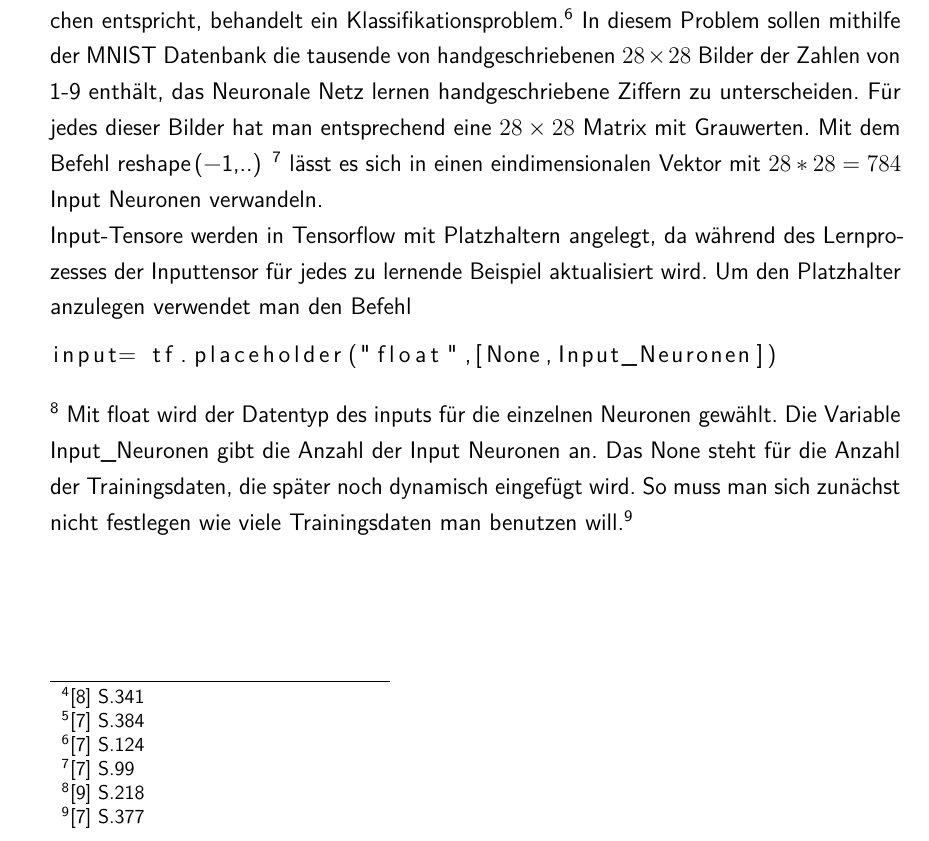
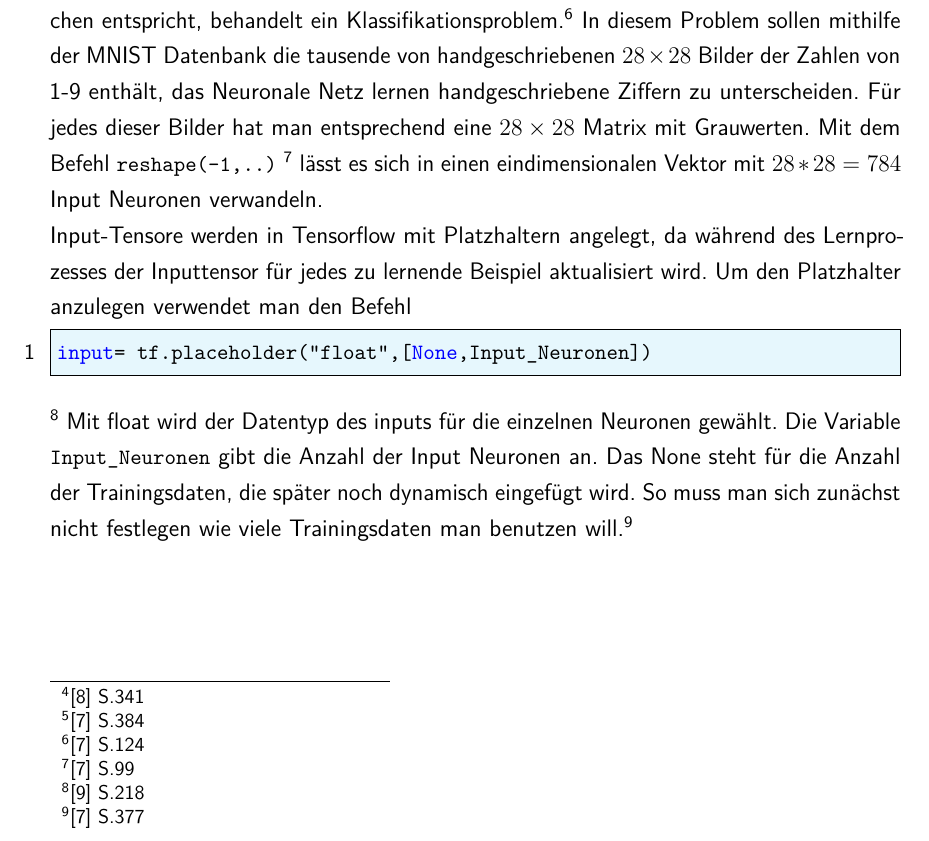
Before and after one commit to xam-ps/othim1718, a LaTeX thesis (Latex/wissenschaftliches_seminar_17_18.tex): part of page 10 of 33, cut so that both start at the same text. Compiled offline with pdfLaTeX; an older LaTeX class or package is replaced by its successor.

Commit message:
Added codeStyle.tex in main document

```diff
--- a/Latex/wissenschaftliches_seminar_17_18.tex
+++ b/Latex/wissenschaftliches_seminar_17_18.tex
@@ -11,6 +11,7 @@ abstracton
 
 \input{Input/Packages}
 \input{Input/Seitenstil}
+\input{Input/codeStyle}
 \makeglossaries
 
 \begin{document}
```
